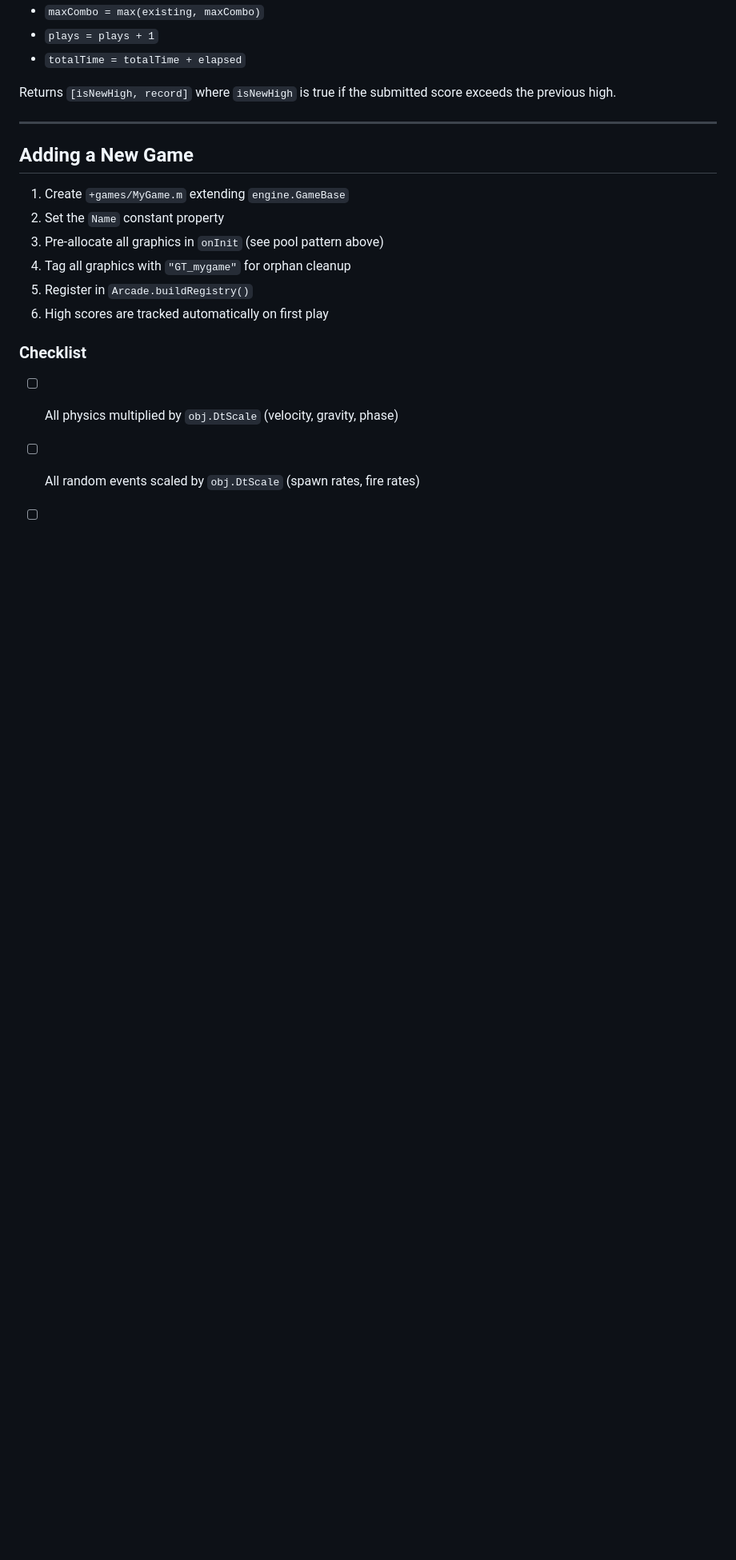
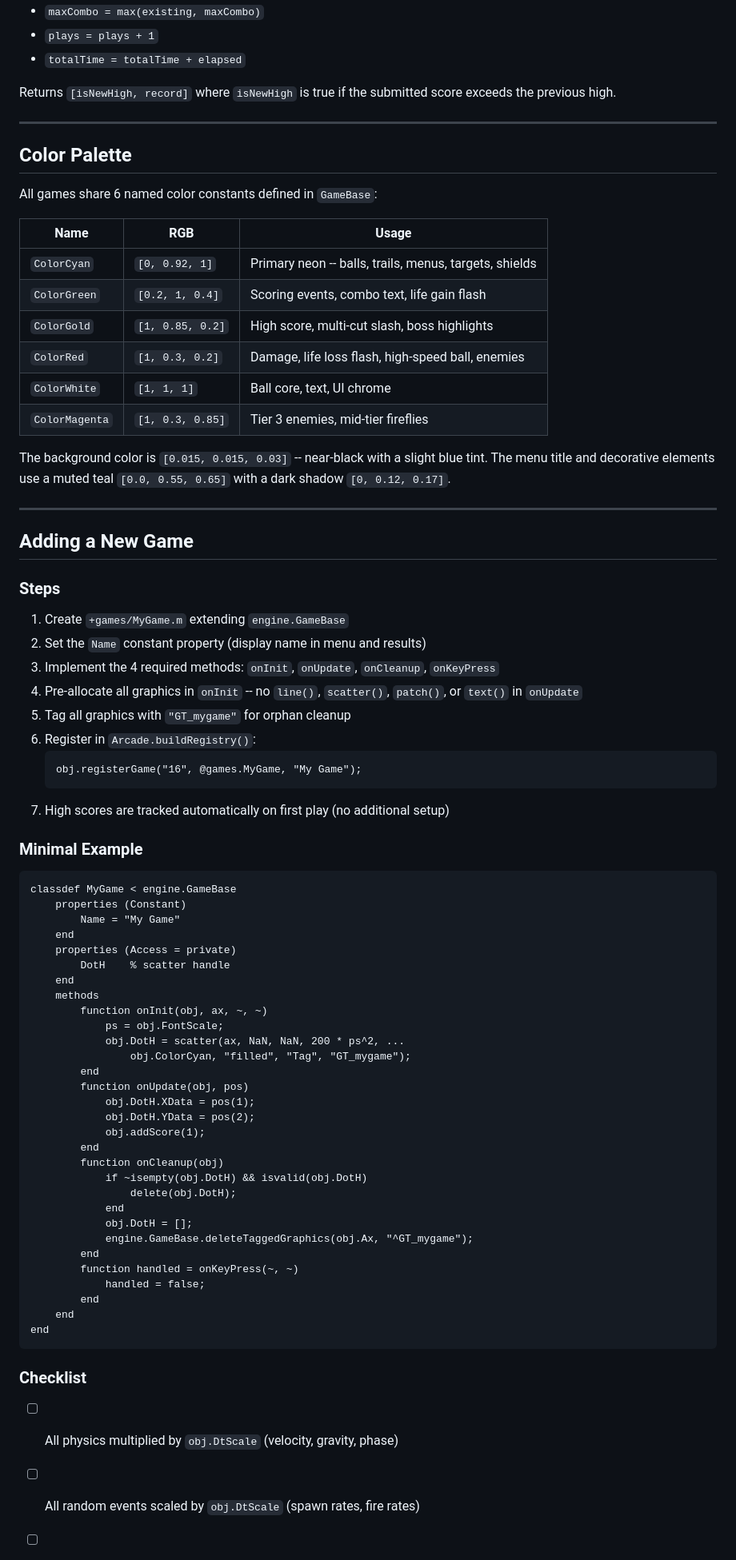
Before and after one commit to Vasileios-Bellos/Arcade, a Markdown page: docs/DEVELOPER.md, the part around one of its changes. Shown at 80% size. GitHub-like rendering; blank space fills up the shorter version.

Commit message:
Docs: color palette table, expanded new-game guide with minimal example
Added Color Palette section with all 6 named colors and usage context.
Expanded Adding a New Game with concrete minimal MyGame.m example class
and ComboAutoFade checklist item.

````diff
--- a/docs/DEVELOPER.md
+++ b/docs/DEVELOPER.md
@@ -870,14 +870,72 @@ Returns `[isNewHigh, record]` where `isNewHigh` is true if the submitted score e
 
 ---
 
+## Color Palette
+
+All games share 6 named color constants defined in `GameBase`:
+
+| Name | RGB | Usage |
+|------|-----|-------|
+| `ColorCyan` | `[0, 0.92, 1]` | Primary neon -- balls, trails, menus, targets, shields |
+| `ColorGreen` | `[0.2, 1, 0.4]` | Scoring events, combo text, life gain flash |
+| `ColorGold` | `[1, 0.85, 0.2]` | High score, multi-cut slash, boss highlights |
+| `ColorRed` | `[1, 0.3, 0.2]` | Damage, life loss flash, high-speed ball, enemies |
+| `ColorWhite` | `[1, 1, 1]` | Ball core, text, UI chrome |
+| `ColorMagenta` | `[1, 0.3, 0.85]` | Tier 3 enemies, mid-tier fireflies |
+
+The background color is `[0.015, 0.015, 0.03]` -- near-black with a slight blue tint. The menu title and decorative elements use a muted teal `[0.0, 0.55, 0.65]` with a dark shadow `[0, 0.12, 0.17]`.
+
+---
+
 ## Adding a New Game
 
+### Steps
+
 1. Create `+games/MyGame.m` extending `engine.GameBase`
-2. Set the `Name` constant property
-3. Pre-allocate all graphics in `onInit` (see pool pattern above)
-4. Tag all graphics with `"GT_mygame"` for orphan cleanup
-5. Register in `Arcade.buildRegistry()`
-6. High scores are tracked automatically on first play
+2. Set the `Name` constant property (display name in menu and results)
+3. Implement the 4 required methods: `onInit`, `onUpdate`, `onCleanup`, `onKeyPress`
+4. Pre-allocate all graphics in `onInit` -- no `line()`, `scatter()`, `patch()`, or `text()` in `onUpdate`
+5. Tag all graphics with `"GT_mygame"` for orphan cleanup
+6. Register in `Arcade.buildRegistry()`:
+   ```matlab
+   obj.registerGame("16", @games.MyGame, "My Game");
+   ```
+7. High scores are tracked automatically on first play (no additional setup)
+
+### Minimal Example
+
+```matlab
+classdef MyGame < engine.GameBase
+    properties (Constant)
+        Name = "My Game"
+    end
+    properties (Access = private)
+        DotH    % scatter handle
+    end
+    methods
+        function onInit(obj, ax, ~, ~)
+            ps = obj.FontScale;
+            obj.DotH = scatter(ax, NaN, NaN, 200 * ps^2, ...
+                obj.ColorCyan, "filled", "Tag", "GT_mygame");
+        end
+        function onUpdate(obj, pos)
+            obj.DotH.XData = pos(1);
+            obj.DotH.YData = pos(2);
+            obj.addScore(1);
+        end
+        function onCleanup(obj)
+            if ~isempty(obj.DotH) && isvalid(obj.DotH)
+                delete(obj.DotH);
+            end
+            obj.DotH = [];
+            engine.GameBase.deleteTaggedGraphics(obj.Ax, "^GT_mygame");
+        end
+        function handled = onKeyPress(~, ~)
+            handled = false;
+        end
+    end
+end
+```
 
 ### Checklist
 
````
Also changed, not shown: other parts of docs/DEVELOPER.md (+1 -0 lines).
